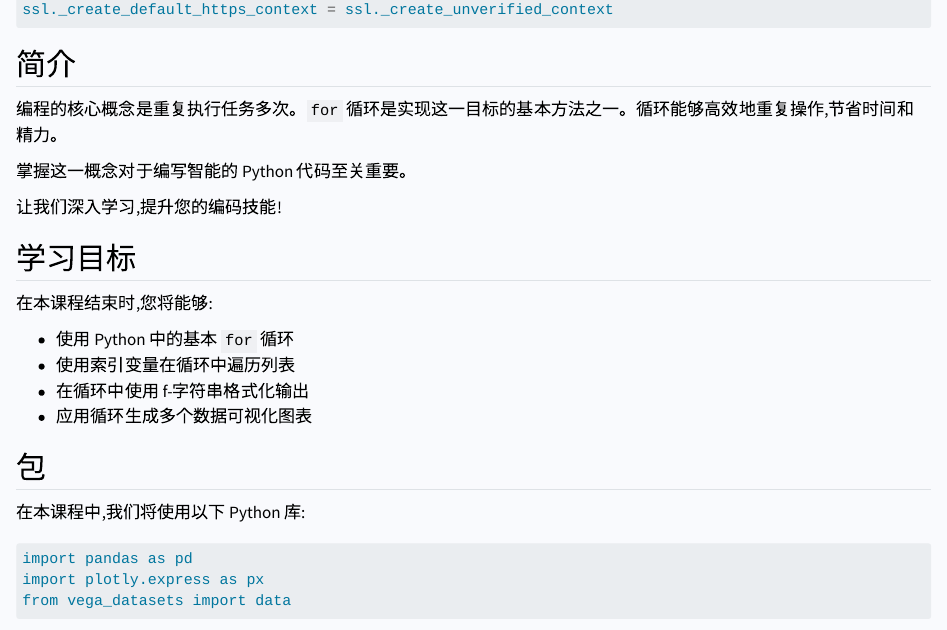
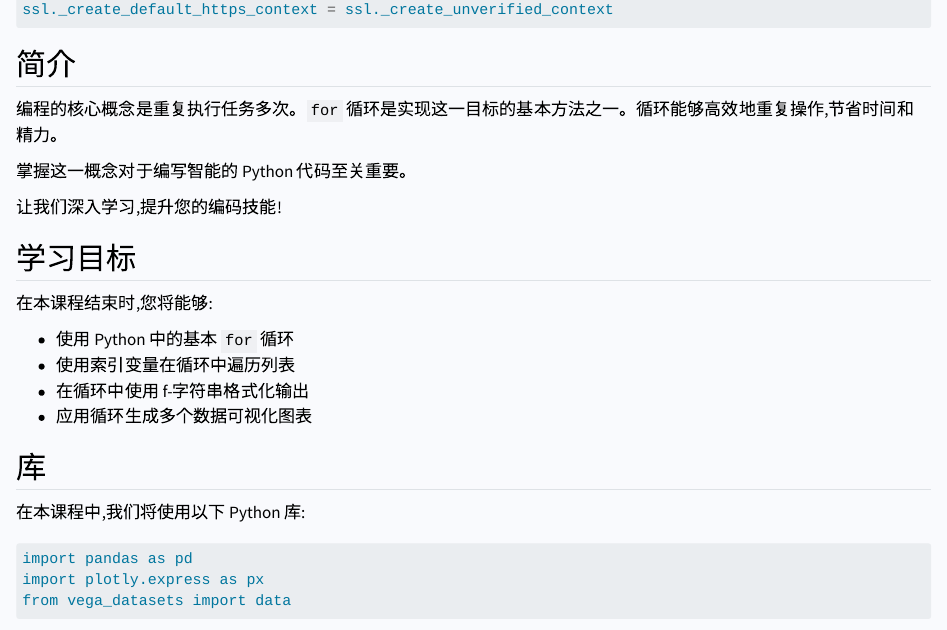
Before and after one commit to the-graph-courses/idap_book_cn, a Quarto document (p_foundations_for_loops_cn.qmd): the page in a window 1100 px wide, from 150 px down. Rendered offline with R 4.5, knitr and Pandoc in place of Quarto, with nearby package versions; some code elsewhere in the file could not run offline.

Commit message:
Update p_foundations_for_loops_cn.qmd

```diff
--- a/p_foundations_for_loops_cn.qmd
+++ b/p_foundations_for_loops_cn.qmd
@@ -26,7 +26,7 @@ ssl._create_default_https_context = ssl._create_unverified_context
 - 在循环中使用 f-字符串格式化输出
 - 应用循环生成多个数据可视化图表
 
-## 包
+## 库
 
 在本课程中,我们将使用以下 Python 库:
 
```
